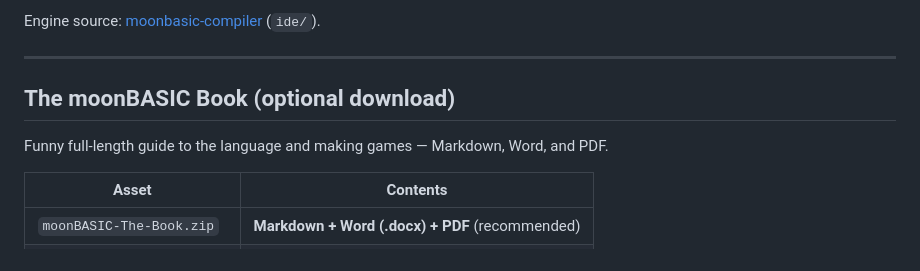
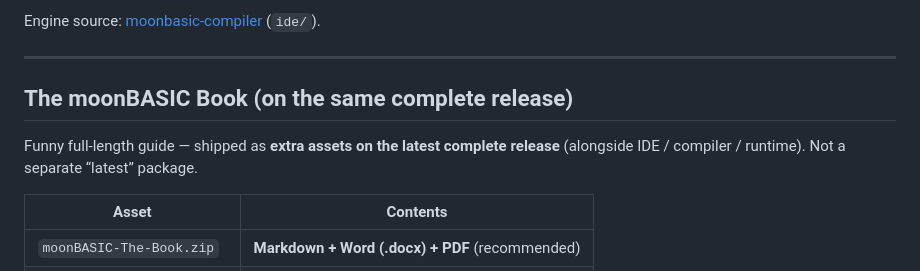
Before and after one commit to CharmingBlaze/moonbasic, a Markdown page: RELEASES.md, the part around the change. Drawn GitHub-style.

```diff
--- a/RELEASES.md
+++ b/RELEASES.md
@@ -35,9 +35,9 @@ Engine source: [moonbasic-compiler](https://github.com/CharmingBlaze/moonbasic-c
 
 ---
 
-## The moonBASIC Book (optional download)
+## The moonBASIC Book (on the same complete release)
 
-Funny full-length guide to the language and making games — Markdown, Word, and PDF.
+Funny full-length guide — shipped as **extra assets on the latest complete release** (alongside IDE / compiler / runtime). Not a separate “latest” package.
 
 | Asset | Contents |
 |-------|----------|
```
Also changed, not shown: README.md (+5 -4 lines).
